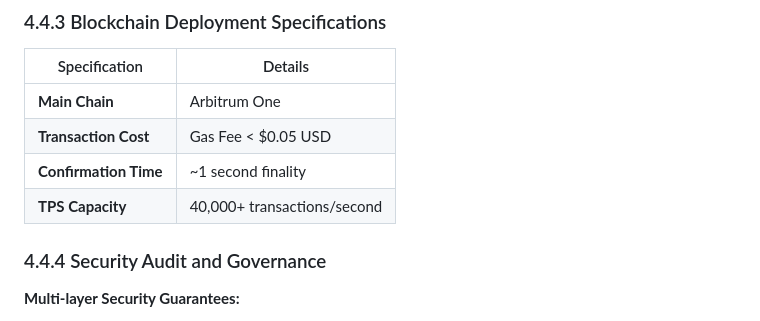
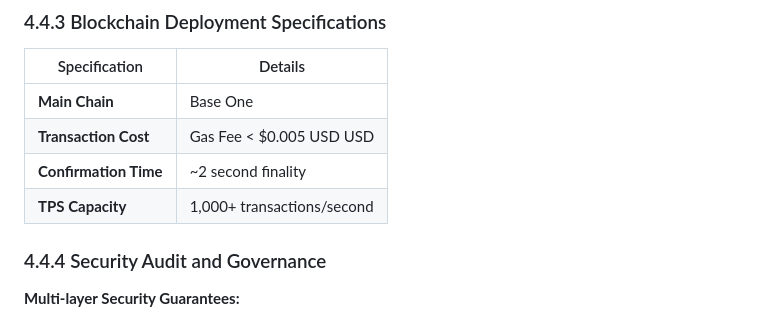
Before and after one commit to johnny9007025/humanoid-data-demo, a Markdown page: chapter-4-technical-architecture.md, the part around one of its changes. GitHub-like rendering.

```diff
--- a/chapter-4-technical-architecture.md
+++ b/chapter-4-technical-architecture.md
@@ -329,10 +329,10 @@ sequenceDiagram
 
 | Specification         | Details                     |
 | --------------------- | --------------------------- |
-| **Main Chain**        | Arbitrum One                |
-| **Transaction Cost**  | Gas Fee < $0.05 USD         |
-| **Confirmation Time** | \~1 second finality         |
-| **TPS Capacity**      | 40,000+ transactions/second |
+| **Main Chain**        | Base One                |
+| **Transaction Cost**  | Gas Fee < $0.005 USD USD         |
+| **Confirmation Time** | ~2 second finality         |
+| **TPS Capacity**      | 1,000+ transactions/second |
 
 ### 4.4.4 Security Audit and Governance
 
```
Also changed, not shown: other parts of chapter-4-technical-architecture.md (+4 -3 lines).
